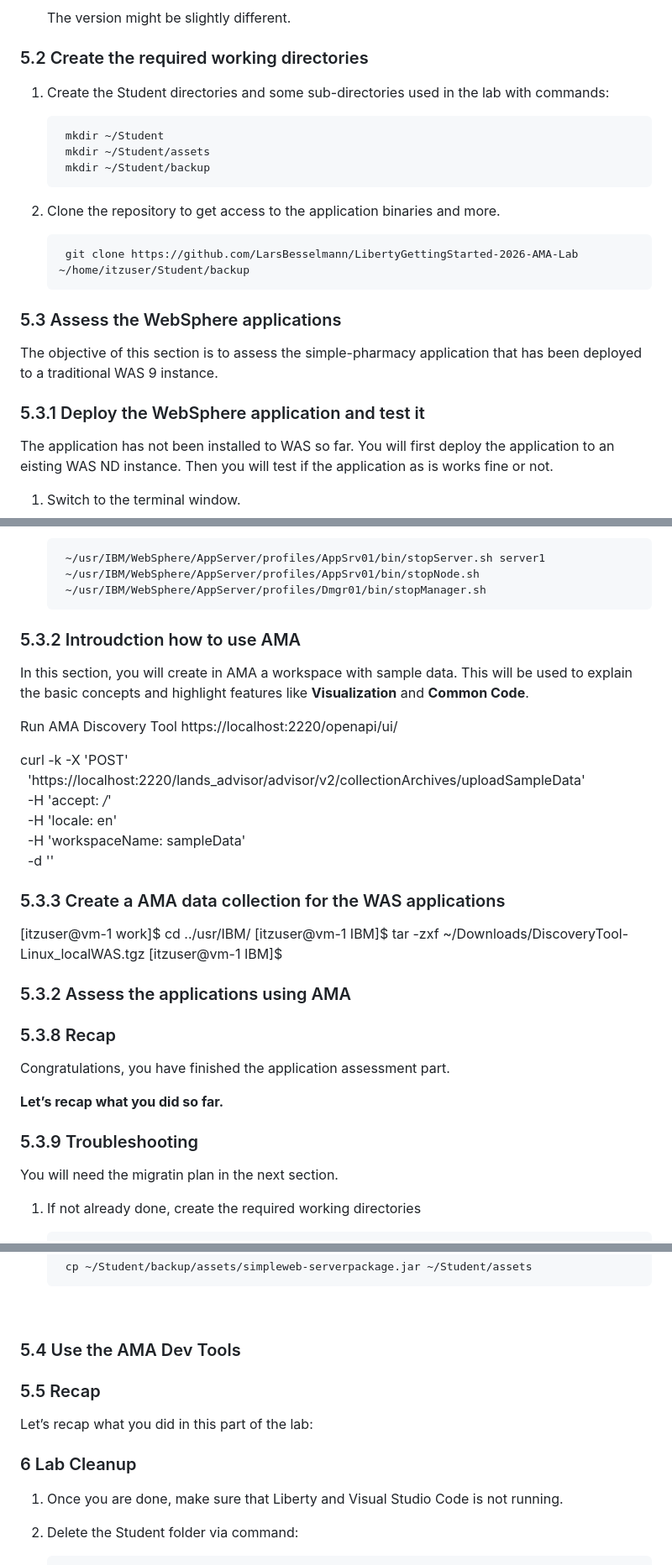
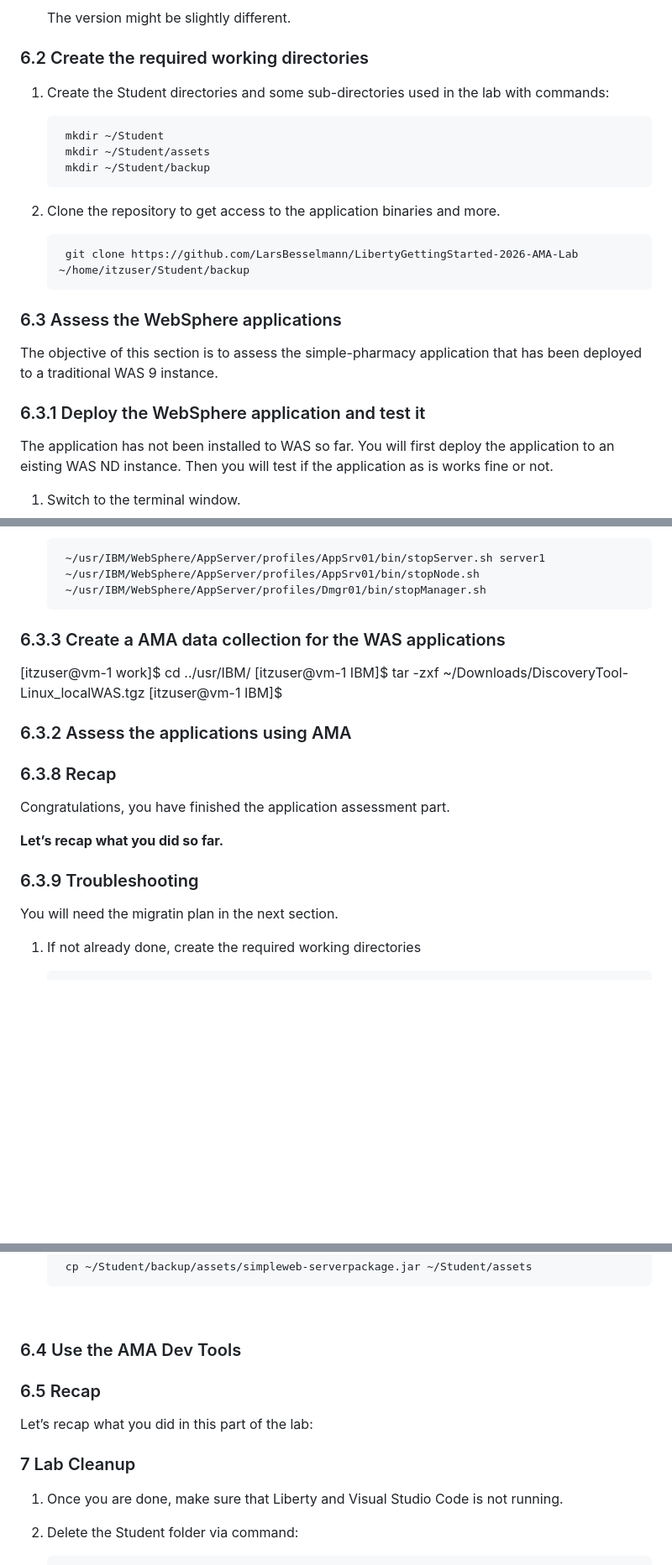
Before and after one commit to LarsBesselmann/LibertyGettingStarted-2026-AMA-Lab, a Markdown page: README.md, 3 parts joined by grey strips. Shown at 84% size. GitHub-like rendering; blank space fills up the shorter version.

```diff
--- a/README.md
+++ b/README.md
@@ -114,7 +174,7 @@ The following software hsa been installed:
 
     The version might be slightly different.
 
-### 5.2 Create the required working directories
+### 6.2 Create the required working directories
 
 1. Create the Student directories and some sub-directories used in the lab with commands:
 
@@ -127,12 +187,12 @@ The following software hsa been installed:
         git clone https://github.com/LarsBesselmann/LibertyGettingStarted-2026-AMA-Lab ~/home/itzuser/Student/backup
 
 
-### 5.3 Assess the WebSphere applications
+### 6.3 Assess the WebSphere applications
 
 The objective of this section is to assess the simple-pharmacy application that has been deployed to a traditional WAS 9 instance.
 
 
-### 5.3.1 Deploy the WebSphere application and test it
+### 6.3.1 Deploy the WebSphere application and test it
 
 The application has not been installed to WAS so far. You will first deploy the application to an eisting WAS ND instance. Then you will test if the application as is works fine or not.
 
@@ -189,22 +249,8 @@ The application has not been installed to WAS so far. You will first deploy the
         ~/usr/IBM/WebSphere/AppServer/profiles/Dmgr01/bin/stopManager.sh
 
 
-### 5.3.2 Introudction how to use AMA
-In this section, you will create in AMA a workspace with sample data. This will be used to explain the basic concepts and highlight features like **Visualization** and **Common Code**.
 
-
-Run AMA Discovery Tool
-https://localhost:2220/openapi/ui/
-
-
-curl -k -X 'POST' \
-  'https://localhost:2220/lands_advisor/advisor/v2/collectionArchives/uploadSampleData' \
-  -H 'accept: */*' \
-  -H 'locale: en' \
-  -H 'workspaceName: sampleData' \
-  -d ''
-
-### 5.3.3 Create a AMA data collection for the WAS applications
+### 6.3.3 Create a AMA data collection for the WAS applications
 
 
 
@@ -214,17 +260,17 @@ curl -k -X 'POST' \
 
 
 
-### 5.3.2 Assess the applications using AMA
+### 6.3.2 Assess the applications using AMA
 
 
-### 5.3.8 Recap
+### 6.3.8 Recap
 
 Congratulations, you have finished the application assessment part.
 
 **Let’s recap what you did so far.**
 
 
-### 5.3.9 Troubleshooting
+### 6.3.9 Troubleshooting
 
 You will need the migratin plan in the next section.
 
@@ -244,15 +290,15 @@ You will need the migratin plan in the next section.
 
 <br>
 
-### 5.4 Use the AMA Dev Tools
+### 6.4 Use the AMA Dev Tools
 
 
-### 5.5 Recap
+### 6.5 Recap
 
 Let’s recap what you did in this part of the lab:
 
 
-### 6 Lab Cleanup
+### 7 Lab Cleanup
 
 1. Once you are done, make sure that Liberty and Visual Studio Code is not running.
 
```
Also changed, not shown: other parts of README.md (+62 -2 lines).
